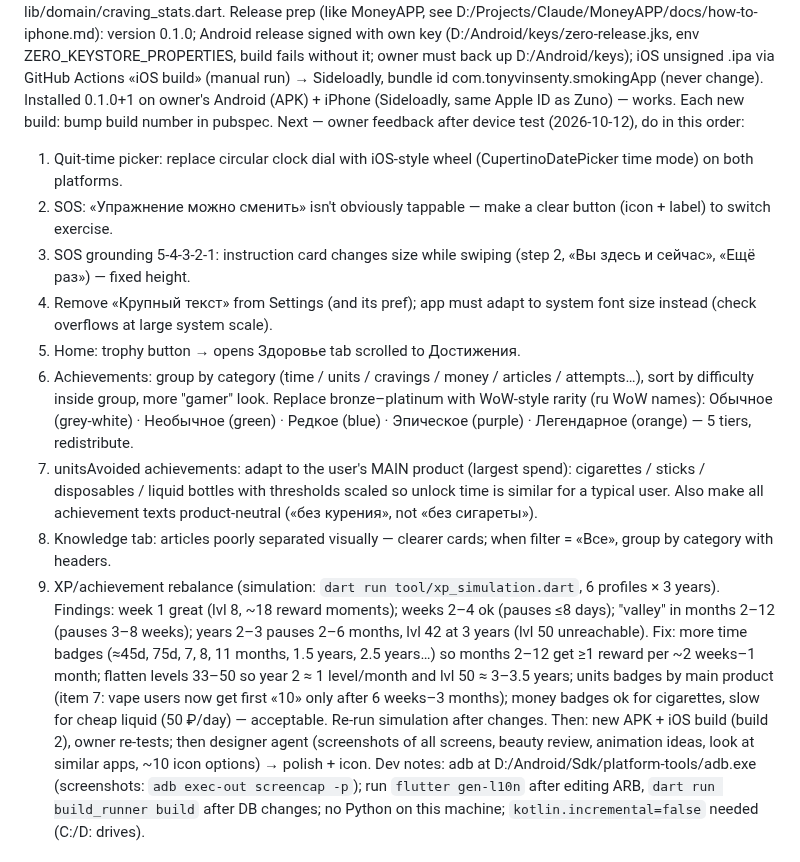
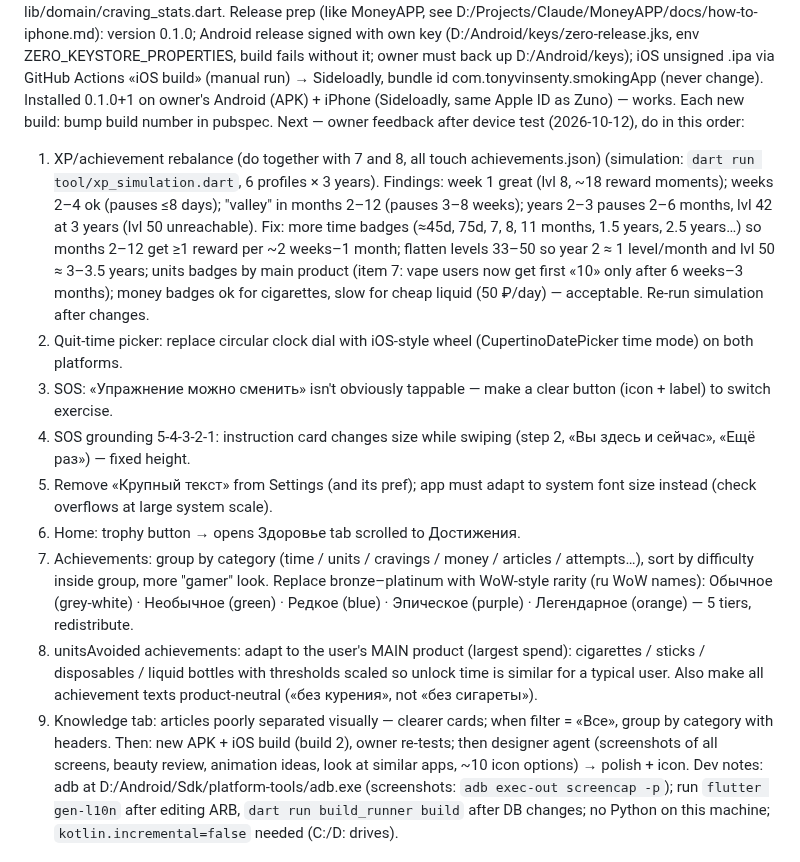
Before and after one commit to TonyVinsenty/smoking_app, a Markdown page: CLAUDE.md, the part around the change. Rendered like a GitHub page.

Commit message:
CLAUDE.md: rebalance first
Co-Authored-By: Claude Opus 5.5 <noreply@anthropic.com>

```diff
--- a/CLAUDE.md
+++ b/CLAUDE.md
@@ -39,15 +39,15 @@ Craving map («Карта тяги»): home card (resisted X of Y, most often pa
 Release prep (like MoneyAPP, see D:/Projects/Claude/MoneyAPP/docs/how-to-iphone.md): version 0.1.0; Android release signed with own key (D:/Android/keys/zero-release.jks, env ZERO_KEYSTORE_PROPERTIES, build fails without it; owner must back up D:/Android/keys); iOS unsigned .ipa via GitHub Actions «iOS build» (manual run) → Sideloadly, bundle id com.tonyvinsenty.smokingApp (never change).
 Installed 0.1.0+1 on owner's Android (APK) + iPhone (Sideloadly, same Apple ID as Zuno) — works. Each new build: bump build number in pubspec.
 Next — owner feedback after device test (2026-10-12), do in this order:
-1) Quit-time picker: replace circular clock dial with iOS-style wheel (CupertinoDatePicker time mode) on both platforms.
-2) SOS: «Упражнение можно сменить» isn't obviously tappable — make a clear button (icon + label) to switch exercise.
-3) SOS grounding 5-4-3-2-1: instruction card changes size while swiping (step 2, «Вы здесь и сейчас», «Ещё раз») — fixed height.
-4) Remove «Крупный текст» from Settings (and its pref); app must adapt to system font size instead (check overflows at large system scale).
-5) Home: trophy button → opens Здоровье tab scrolled to Достижения.
-6) Achievements: group by category (time / units / cravings / money / articles / attempts…), sort by difficulty inside group, more "gamer" look. Replace bronze–platinum with WoW-style rarity (ru WoW names): Обычное (grey-white) · Необычное (green) · Редкое (blue) · Эпическое (purple) · Легендарное (orange) — 5 tiers, redistribute.
-7) unitsAvoided achievements: adapt to the user's MAIN product (largest spend): cigarettes / sticks / disposables / liquid bottles with thresholds scaled so unlock time is similar for a typical user. Also make all achievement texts product-neutral («без курения», not «без сигареты»).
-8) Knowledge tab: articles poorly separated visually — clearer cards; when filter = «Все», group by category with headers.
-9) XP/achievement rebalance (simulation: `dart run tool/xp_simulation.dart`, 6 profiles × 3 years). Findings: week 1 great (lvl 8, ~18 reward moments); weeks 2–4 ok (pauses ≤8 days); "valley" in months 2–12 (pauses 3–8 weeks); years 2–3 pauses 2–6 months, lvl 42 at 3 years (lvl 50 unreachable). Fix: more time badges (≈45d, 75d, 7, 8, 11 months, 1.5 years, 2.5 years…) so months 2–12 get ≥1 reward per ~2 weeks–1 month; flatten levels 33–50 so year 2 ≈ 1 level/month and lvl 50 ≈ 3–3.5 years; units badges by main product (item 7: vape users now get first «10» only after 6 weeks–3 months); money badges ok for cigarettes, slow for cheap liquid (50 ₽/day) — acceptable. Re-run simulation after changes.
+1) XP/achievement rebalance (do together with 7 and 8, all touch achievements.json) (simulation: `dart run tool/xp_simulation.dart`, 6 profiles × 3 years). Findings: week 1 great (lvl 8, ~18 reward moments); weeks 2–4 ok (pauses ≤8 days); "valley" in months 2–12 (pauses 3–8 weeks); years 2–3 pauses 2–6 months, lvl 42 at 3 years (lvl 50 unreachable). Fix: more time badges (≈45d, 75d, 7, 8, 11 months, 1.5 years, 2.5 years…) so months 2–12 get ≥1 reward per ~2 weeks–1 month; flatten levels 33–50 so year 2 ≈ 1 level/month and lvl 50 ≈ 3–3.5 years; units badges by main product (item 7: vape users now get first «10» only after 6 weeks–3 months); money badges ok for cigarettes, slow for cheap liquid (50 ₽/day) — acceptable. Re-run simulation after changes.
+2) Quit-time picker: replace circular clock dial with iOS-style wheel (CupertinoDatePicker time mode) on both platforms.
+3) SOS: «Упражнение можно сменить» isn't obviously tappable — make a clear button (icon + label) to switch exercise.
+4) SOS grounding 5-4-3-2-1: instruction card changes size while swiping (step 2, «Вы здесь и сейчас», «Ещё раз») — fixed height.
+5) Remove «Крупный текст» from Settings (and its pref); app must adapt to system font size instead (check overflows at large system scale).
+6) Home: trophy button → opens Здоровье tab scrolled to Достижения.
+7) Achievements: group by category (time / units / cravings / money / articles / attempts…), sort by difficulty inside group, more "gamer" look. Replace bronze–platinum with WoW-style rarity (ru WoW names): Обычное (grey-white) · Необычное (green) · Редкое (blue) · Эпическое (purple) · Легендарное (orange) — 5 tiers, redistribute.
+8) unitsAvoided achievements: adapt to the user's MAIN product (largest spend): cigarettes / sticks / disposables / liquid bottles with thresholds scaled so unlock time is similar for a typical user. Also make all achievement texts product-neutral («без курения», not «без сигареты»).
+9) Knowledge tab: articles poorly separated visually — clearer cards; when filter = «Все», group by category with headers.
 Then: new APK + iOS build (build 2), owner re-tests; then designer agent (screenshots of all screens, beauty review, animation ideas, look at similar apps, ~10 icon options) → polish + icon.
 Dev notes: adb at D:/Android/Sdk/platform-tools/adb.exe (screenshots: `adb exec-out screencap -p`); run `flutter gen-l10n` after editing ARB, `dart run build_runner build` after DB changes; no Python on this machine; `kotlin.incremental=false` needed (C:/D: drives).
 
```
